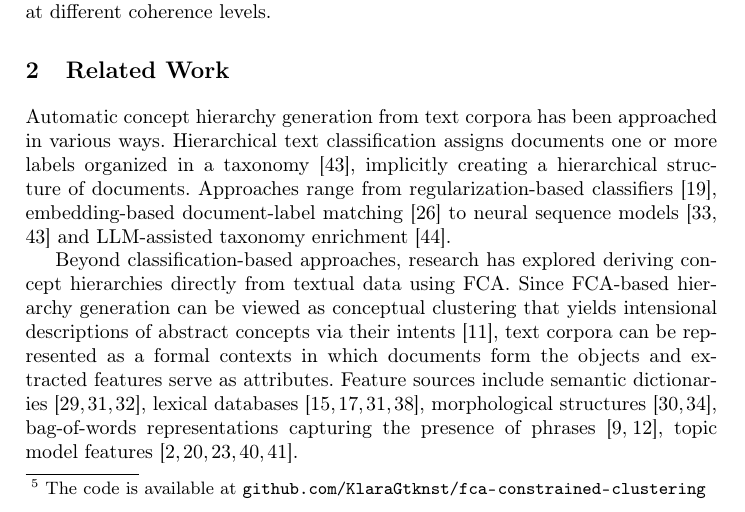
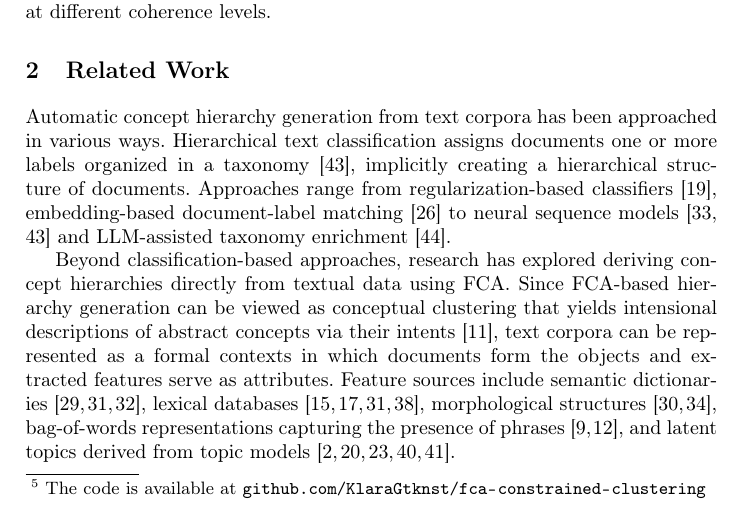
Before and after one commit to KlaraGtknst/fca-constrained-clustering, a LaTeX paper (main.tex, which reads chapters/03_related_work.tex): part of page 2 of 17, cut so that both start at the same text. Compiled offline with pdfLaTeX.

Commit message:
fix: feature -> source

```diff
--- a/chapters/03_related_work.tex
+++ b/chapters/03_related_work.tex
@@ -12,7 +12,7 @@ Approaches range from regularization-based classifiers~\cite{gopal2013recursive}
 %% 1.2. FCA-based data-driven approaches
 Beyond classification-based approaches, research has explored deriving concept hierarchies directly from textual data using \ac{fca}.
 Since \ac{fca}-based hierarchy generation can be viewed as conceptual clustering that yields intensional descriptions of abstract concepts via their intents~\cite{cimiano_learning_2005}, text corpora can be represented as a formal contexts in which documents form the objects and extracted features serve as attributes.
-Feature sources include semantic dictionaries~\cite{Priss:2004,old:04,Priss:96}, lexical databases~\cite{Priss:96,priss:98,GalnPez2014DiscoveringNS,val:05}, morphological structures~\cite{sporleder:02,petersen:04}, bag-of-words representations capturing the presence of phrases~\cite{Elzinga:09,cigarran_twitter_fca_2016}, topic model features~\cite{Aznag2014LeveragingFC,wang_topic_feature_2021,wang_topic_hierarchy_2023,hirth_ordinal_2024,gutekunst2025conceptual}.
+Feature sources include semantic dictionaries~\cite{Priss:2004,old:04,Priss:96}, lexical databases~\cite{Priss:96,priss:98,GalnPez2014DiscoveringNS,val:05}, morphological structures~\cite{sporleder:02,petersen:04}, bag-of-words representations capturing the presence of phrases~\cite{Elzinga:09,cigarran_twitter_fca_2016}, and latent topics derived from topic models~\cite{Aznag2014LeveragingFC,wang_topic_feature_2021,wang_topic_hierarchy_2023,hirth_ordinal_2024,gutekunst2025conceptual}.
 % \acl{lda} topic features~\cite{wang_topic_feature_2021,wang_topic_hierarchy_2023}, and other topic model features~\cite{Aznag2014LeveragingFC,gutekunst2025conceptual,hirth_ordinal_2024}. % hirth_ordinal_2024 uses own trained topic model refered to as SSH21, but is something trained using non-negative matrix factorization, gutekunst2025conceptual use top2vec, Aznag2014LeveragingFC: compared LDA, CTM, PLSA (found LDA to be best)
 
 
```
